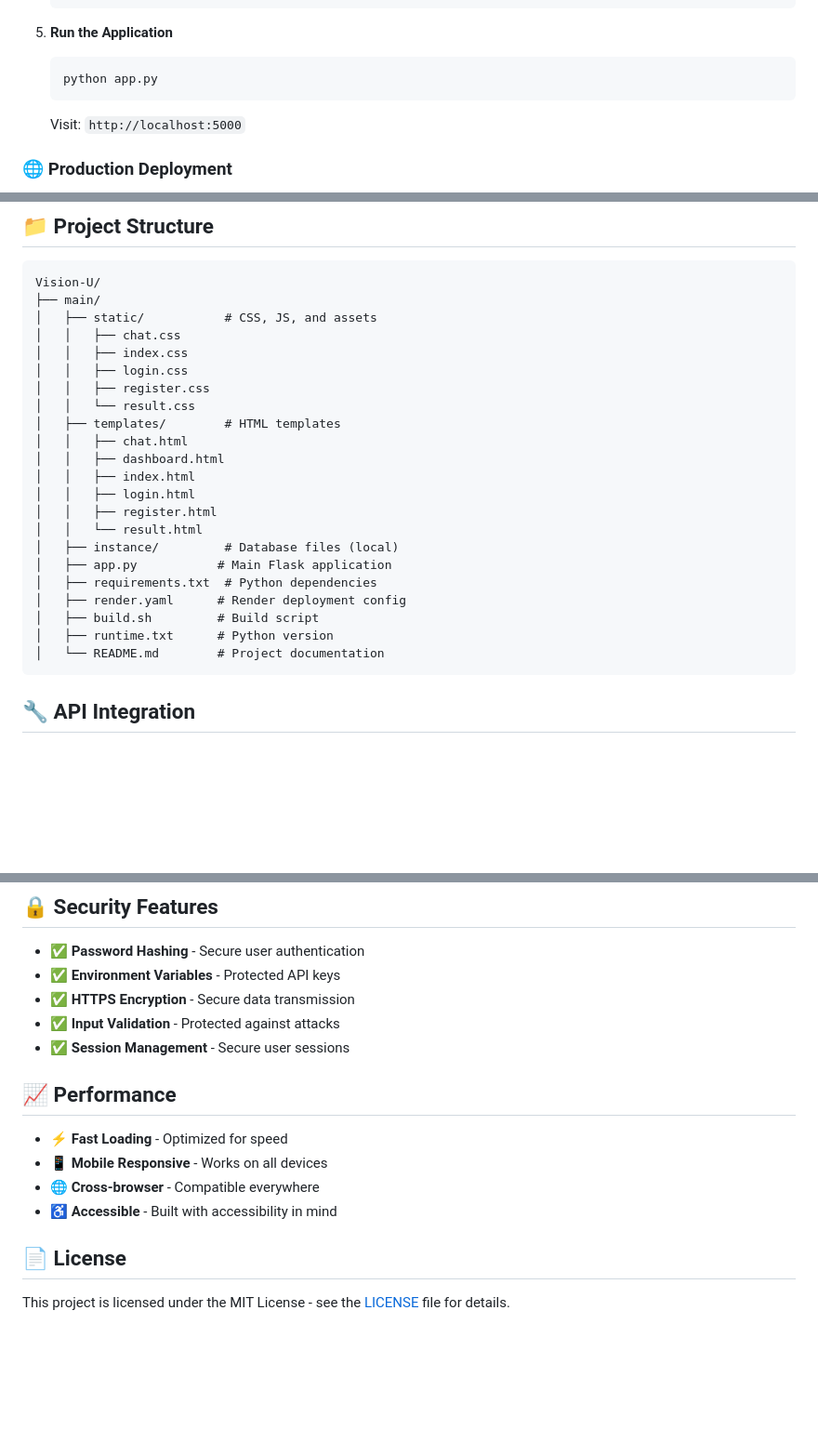
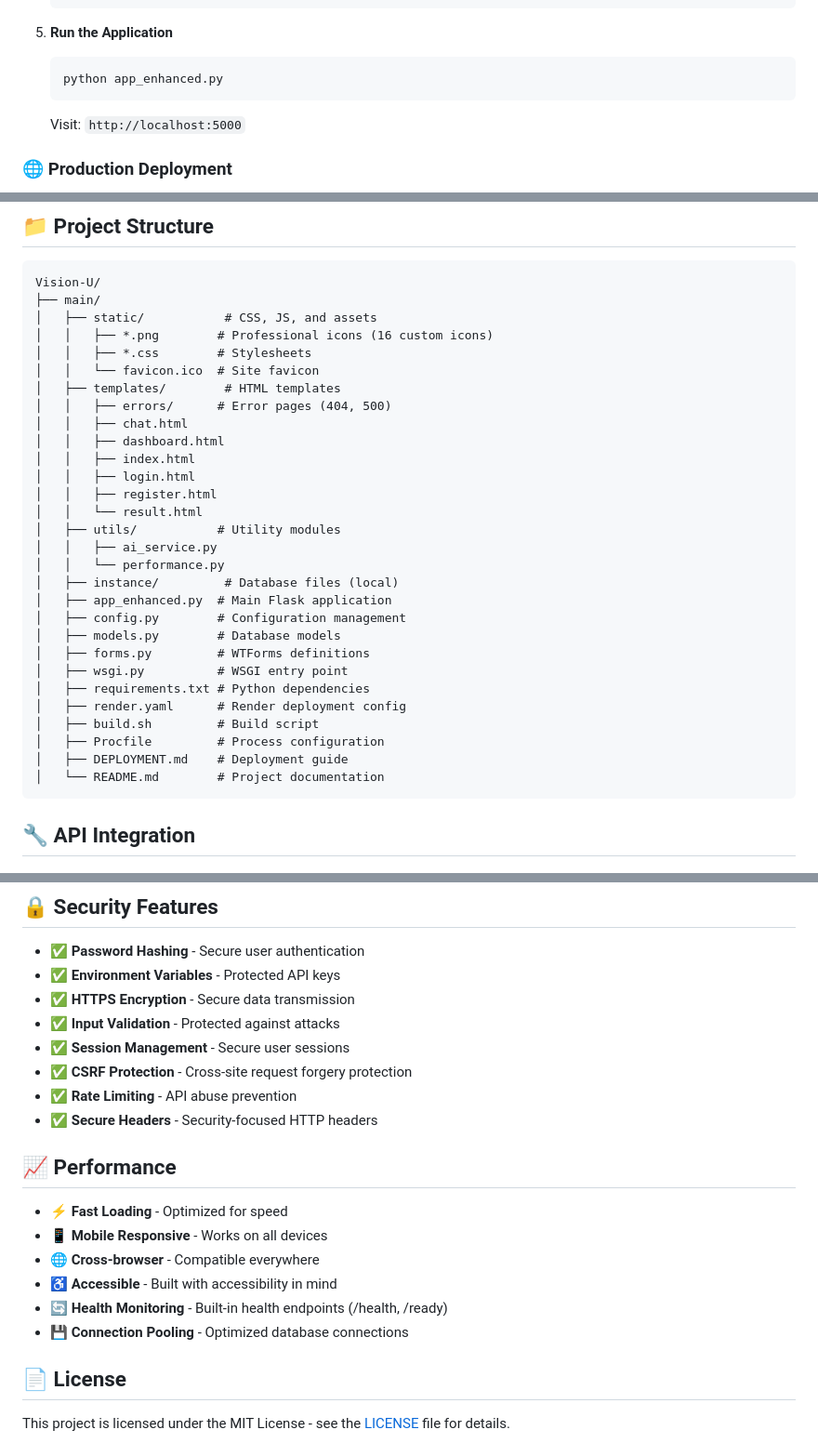
Before and after one commit to Subhamsidhanta/Vision-U, a Markdown page: README.md, 3 parts joined by grey strips. Shown at 93% size. Drawn GitHub-style; blank space fills up the shorter version.

Commit message:
Enhanced README with comprehensive project documentation
-  Complete project structure with all new files and icons
-  Updated security features including CSRF protection and rate limiting
-  Enhanced performance section with health monitoring details
-  Professional team member profiles and project statistics
-  Comprehensive setup instructions for both development and production
-  Updated file references to app_enhanced.py
-  Complete technology stack and deployment information
-  Added missing utility modules and error handling documentation

Perfect documentation for Vision-U AI Career Counseling Platform!

````diff
--- a/README.md
+++ b/README.md
@@ -97,7 +97,7 @@ Vision U is a cutting-edge AI-powered career counseling platform designed to hel
 
 5. **Run the Application**
    ```bash
-   python app.py
+   python app_enhanced.py
    ```
 
    Visit: `http://localhost:5000`
@@ -119,24 +119,31 @@ DATABASE_URL=postgresql://user:pass@host:port/dbname
 Vision-U/
 ├── main/
 │   ├── static/           # CSS, JS, and assets
-│   │   ├── chat.css
-│   │   ├── index.css
-│   │   ├── login.css
-│   │   ├── register.css
-│   │   └── result.css
+│   │   ├── *.png        # Professional icons (16 custom icons)
+│   │   ├── *.css        # Stylesheets
+│   │   └── favicon.ico  # Site favicon
 │   ├── templates/        # HTML templates
+│   │   ├── errors/      # Error pages (404, 500)
 │   │   ├── chat.html
 │   │   ├── dashboard.html
 │   │   ├── index.html
 │   │   ├── login.html
 │   │   ├── register.html
 │   │   └── result.html
+│   ├── utils/           # Utility modules
+│   │   ├── ai_service.py
+│   │   └── performance.py
 │   ├── instance/         # Database files (local)
-│   ├── app.py           # Main Flask application
-│   ├── requirements.txt  # Python dependencies
+│   ├── app_enhanced.py  # Main Flask application
+│   ├── config.py        # Configuration management
+│   ├── models.py        # Database models
+│   ├── forms.py         # WTForms definitions
+│   ├── wsgi.py          # WSGI entry point
+│   ├── requirements.txt # Python dependencies
 │   ├── render.yaml      # Render deployment config
 │   ├── build.sh         # Build script
-│   ├── runtime.txt      # Python version
+│   ├── Procfile         # Process configuration
+│   ├── DEPLOYMENT.md    # Deployment guide
 │   └── README.md        # Project documentation
 ```
 
@@ -253,6 +260,9 @@ We welcome contributions! Please follow these steps:
 - ✅ **HTTPS Encryption** - Secure data transmission
 - ✅ **Input Validation** - Protected against attacks
 - ✅ **Session Management** - Secure user sessions
+- ✅ **CSRF Protection** - Cross-site request forgery protection
+- ✅ **Rate Limiting** - API abuse prevention
+- ✅ **Secure Headers** - Security-focused HTTP headers
 
 ## 📈 Performance
 
@@ -260,6 +270,8 @@ We welcome contributions! Please follow these steps:
 - 📱 **Mobile Responsive** - Works on all devices
 - 🌐 **Cross-browser** - Compatible everywhere
 - ♿ **Accessible** - Built with accessibility in mind
+- 🔄 **Health Monitoring** - Built-in health endpoints (/health, /ready)
+- 💾 **Connection Pooling** - Optimized database connections
 
 ## 📄 License
 
````
